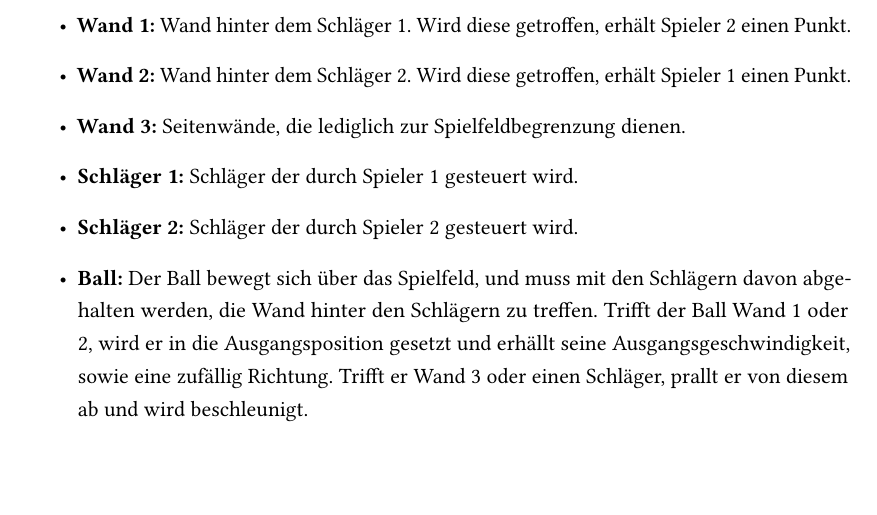
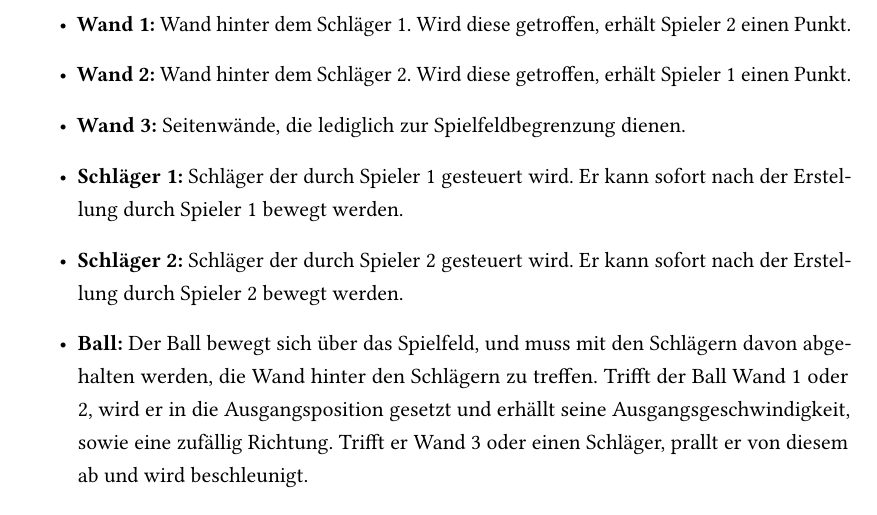
Before and after one commit to Transport-Protocol/MBC-Ping-Pong, a LaTeX thesis (docu/maindocumentation/MBC-Ping-Pong.tex, which reads docu/maindocumentation/Architektur.tex): part of page 25 of 50, cut so that both start at the same text, the shorter picture padded with empty space. Compiled offline with pdfLaTeX; an older LaTeX class or package is replaced by its successor.

Commit message:
#24 update schläger description

```diff
--- a/docu/maindocumentation/Architektur.tex
+++ b/docu/maindocumentation/Architektur.tex
@@ -382,8 +382,8 @@ Im fachlichen Ablauf (Abbildung \ref{Prototyp fachlicher Ablauf - Sequenzdiagram
 			\item \textbf{Wand 1:} Wand hinter dem Schläger 1. Wird diese getroffen, erhält Spieler 2 einen Punkt.
 			\item \textbf{Wand 2:} Wand hinter dem Schläger 2. Wird diese getroffen, erhält Spieler 1 einen Punkt.
 			\item \textbf{Wand 3:} Seitenwände, die lediglich zur Spielfeldbegrenzung dienen.
-			\item \textbf{Schläger 1:} Schläger der durch Spieler 1 gesteuert wird.
-			\item \textbf{Schläger 2:} Schläger der durch Spieler 2 gesteuert wird.
+			\item \textbf{Schläger 1:} Schläger der durch Spieler 1 gesteuert wird. Er kann sofort nach der Erstellung durch Spieler 1 bewegt werden.
+			\item \textbf{Schläger 2:} Schläger der durch Spieler 2 gesteuert wird. Er kann sofort nach der Erstellung durch Spieler 2 bewegt werden.
 			\item \textbf{Ball:} Der Ball bewegt sich über das Spielfeld, und muss mit den Schlägern davon abgehalten werden, die Wand hinter den Schlägern zu treffen. Trifft der Ball Wand 1 oder 2, wird er in die Ausgangsposition gesetzt und erhällt seine Ausgangsgeschwindigkeit, sowie eine zufällig Richtung. Trifft er Wand 3 oder einen Schläger, prallt er von diesem ab und wird beschleunigt.
 			\item \textbf{Punkte:} Anzeige des aktuellen Spielstandes, im Format <Treffer auf Wand2> : <Treffer auf Wand 1>.
 			\item \textbf{JoinGamePanel:} Hier werden alle Informationen angezeigt, die benötigt werden, um einem Spiel beizutreten.
```
Also changed, not shown: docu/maindocumentation/MBC-Ping-Pong.pdf.
